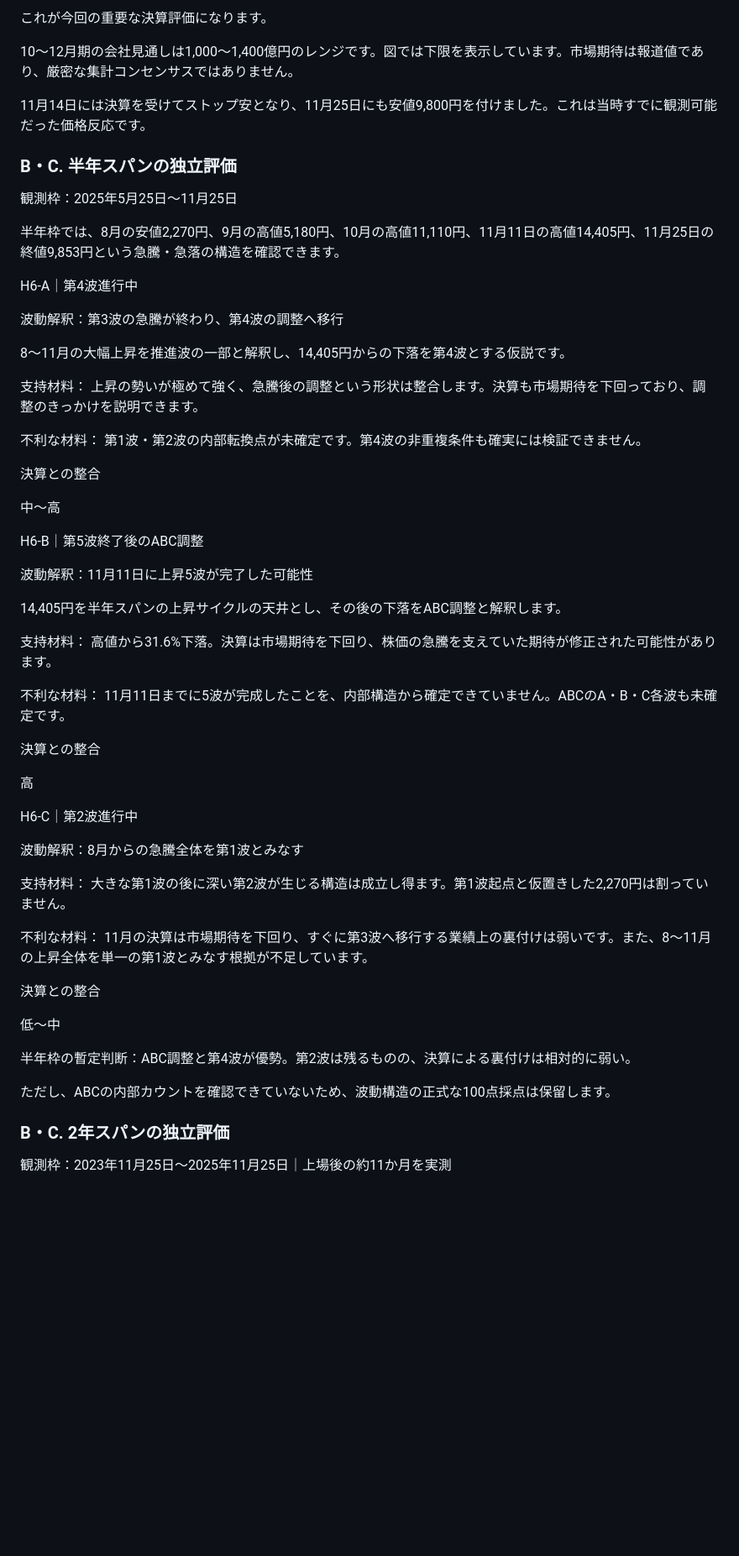
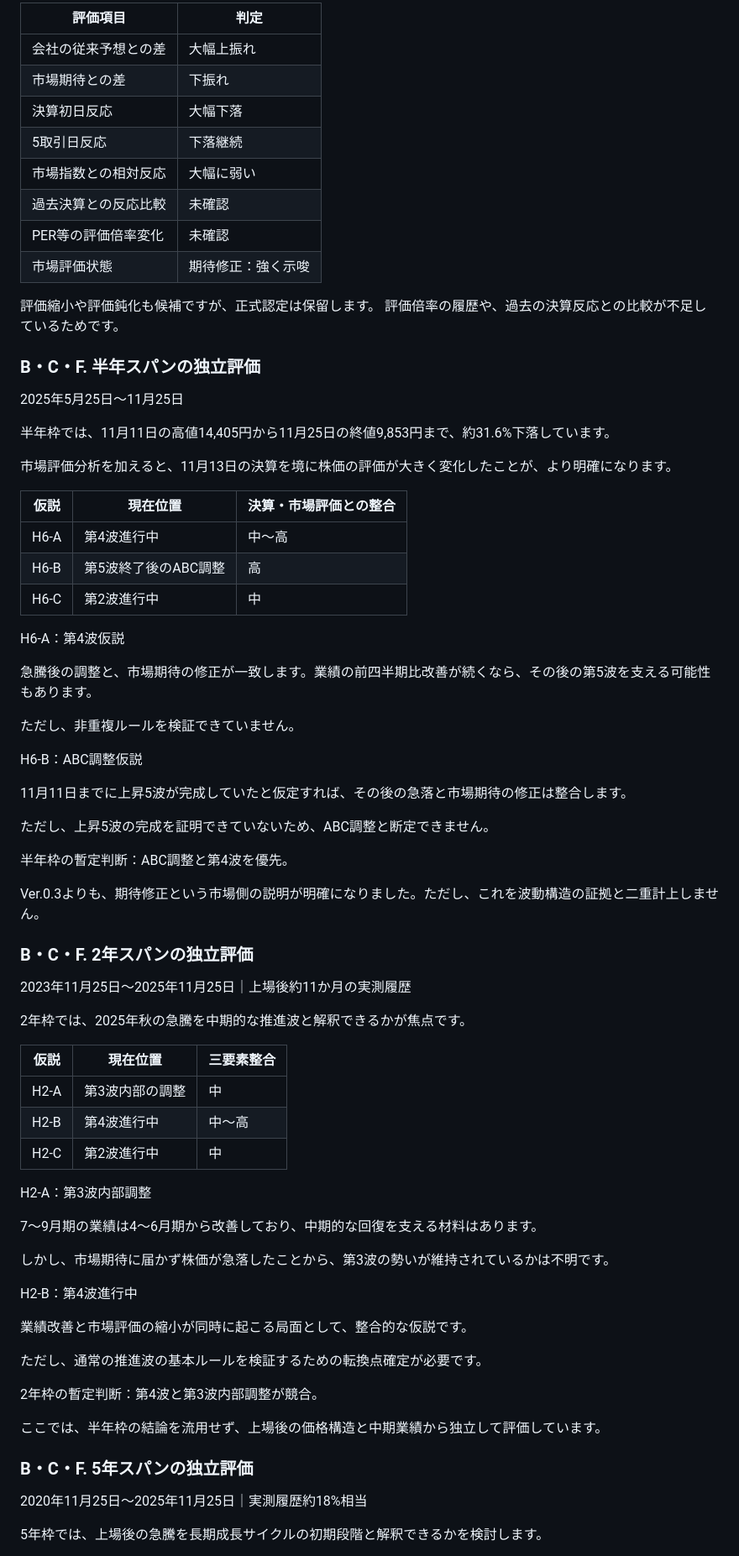
Before and after one commit to guiltybc/economics-logs, a Markdown page: elliott_wave_experiment/logs/ew_Kioxia_20251125.md, the part around one of its changes. Shown at 84% size. GitHub-like rendering; blank space fills up the shorter version.

```diff
--- a/elliott_wave_experiment/logs/ew_Kioxia_20251125.md
+++ b/elliott_wave_experiment/logs/ew_Kioxia_20251125.md
@@ -104,61 +111,78 @@
 
-これが今回の重要な決算評価になります。
+| 評価項目        | 判定        |
+| ----------- | --------- |
+| 会社の従来予想との差  | 大幅上振れ     |
+| 市場期待との差     | 下振れ       |
+| 決算初日反応      | 大幅下落      |
+| 5取引日反応      | 下落継続      |
+| 市場指数との相対反応  | 大幅に弱い     |
+| 過去決算との反応比較  | 未確認       |
+| PER等の評価倍率変化 | 未確認       |
+| 市場評価状態      | 期待修正：強く示唆 |
 
-10〜12月期の会社見通しは1,000〜1,400億円のレンジです。図では下限を表示しています。市場期待は報道値であり、厳密な集計コンセンサスではありません。
+評価縮小や評価鈍化も候補ですが、正式認定は保留します。 評価倍率の履歴や、過去の決算反応との比較が不足しているためです。
 
-11月14日には決算を受けてストップ安となり、11月25日にも安値9,800円を付けました。これは当時すでに観測可能だった価格反応です。
+### B・C・F. 半年スパンの独立評価
 
-### B・C. 半年スパンの独立評価
+2025年5月25日〜11月25日
 
-観測枠：2025年5月25日〜11月25日
+半年枠では、11月11日の高値14,405円から11月25日の終値9,853円まで、約31.6%下落しています。
 
-半年枠では、8月の安値2,270円、9月の高値5,180円、10月の高値11,110円、11月11日の高値14,405円、11月25日の終値9,853円という急騰・急落の構造を確認できます。
+市場評価分析を加えると、11月13日の決算を境に株価の評価が大きく変化したことが、より明確になります。
 
-H6-A｜第4波進行中
+| 仮説   | 現在位置         | 決算・市場評価との整合 |
+| ---- | ------------ | ----------- |
+| H6-A | 第4波進行中       | 中〜高         |
+| H6-B | 第5波終了後のABC調整 | 高           |
+| H6-C | 第2波進行中       | 中           |
 
-波動解釈：第3波の急騰が終わり、第4波の調整へ移行
+H6-A：第4波仮説
 
-8〜11月の大幅上昇を推進波の一部と解釈し、14,405円からの下落を第4波とする仮説です。
+急騰後の調整と、市場期待の修正が一致します。業績の前四半期比改善が続くなら、その後の第5波を支える可能性もあります。
 
-支持材料： 上昇の勢いが極めて強く、急騰後の調整という形状は整合します。決算も市場期待を下回っており、調整のきっかけを説明できます。
+ただし、非重複ルールを検証できていません。
 
-不利な材料： 第1波・第2波の内部転換点が未確定です。第4波の非重複条件も確実には検証できません。
+H6-B：ABC調整仮説
 
-決算との整合
+11月11日までに上昇5波が完成していたと仮定すれば、その後の急落と市場期待の修正は整合します。
 
-中〜高
+ただし、上昇5波の完成を証明できていないため、ABC調整と断定できません。
 
-H6-B｜第5波終了後のABC調整
+半年枠の暫定判断：ABC調整と第4波を優先。
 
-波動解釈：11月11日に上昇5波が完了した可能性
+Ver.0.3よりも、期待修正という市場側の説明が明確になりました。ただし、これを波動構造の証拠と二重計上しません。
 
-14,405円を半年スパンの上昇サイクルの天井とし、その後の下落をABC調整と解釈します。
+### B・C・F. 2年スパンの独立評価
 
-支持材料： 高値から31.6%下落。決算は市場期待を下回り、株価の急騰を支えていた期待が修正された可能性があります。
+2023年11月25日〜2025年11月25日｜上場後約11か月の実測履歴
 
-不利な材料： 11月11日までに5波が完成したことを、内部構造から確定できていません。ABCのA・B・C各波も未確定です。
+2年枠では、2025年秋の急騰を中期的な推進波と解釈できるかが焦点です。
 
-決算との整合
+| 仮説   | 現在位置     | 三要素整合 |
+| ---- | -------- | ----- |
+| H2-A | 第3波内部の調整 | 中     |
+| H2-B | 第4波進行中   | 中〜高   |
+| H2-C | 第2波進行中   | 中     |
 
-高
+H2-A：第3波内部調整
 
-H6-C｜第2波進行中
+7〜9月期の業績は4〜6月期から改善しており、中期的な回復を支える材料はあります。
 
-波動解釈：8月からの急騰全体を第1波とみなす
+しかし、市場期待に届かず株価が急落したことから、第3波の勢いが維持されているかは不明です。
 
-支持材料： 大きな第1波の後に深い第2波が生じる構造は成立し得ます。第1波起点と仮置きした2,270円は割っていません。
+H2-B：第4波進行中
 
-不利な材料： 11月の決算は市場期待を下回り、すぐに第3波へ移行する業績上の裏付けは弱いです。また、8〜11月の上昇全体を単一の第1波とみなす根拠が不足しています。
+業績改善と市場評価の縮小が同時に起こる局面として、整合的な仮説です。
 
-決算との整合
+ただし、通常の推進波の基本ルールを検証するための転換点確定が必要です。
 
-低〜中
+2年枠の暫定判断：第4波と第3波内部調整が競合。
 
-半年枠の暫定判断：ABC調整と第4波が優勢。第2波は残るものの、決算による裏付けは相対的に弱い。
+ここでは、半年枠の結論を流用せず、上場後の価格構造と中期業績から独立して評価しています。
 
-ただし、ABCの内部カウントを確認できていないため、波動構造の正式な100点採点は保留します。
+### B・C・F. 5年スパンの独立評価
 
-### B・C. 2年スパンの独立評価
+2020年11月25日〜2025年11月25日｜実測履歴約18%相当
 
-観測枠：2023年11月25日〜2025年11月25日｜上場後の約11か月を実測
+5年枠では、上場後の急騰を長期成長サイクルの初期段階と解釈できるかを検討します。
 
```
Also changed, not shown: other parts of elliott_wave_experiment/logs/ew_Kioxia_20251125.md (+97 -182 lines).
